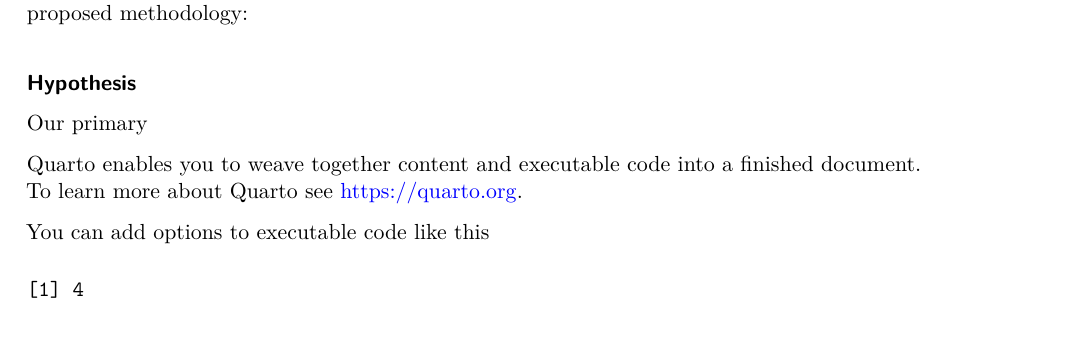
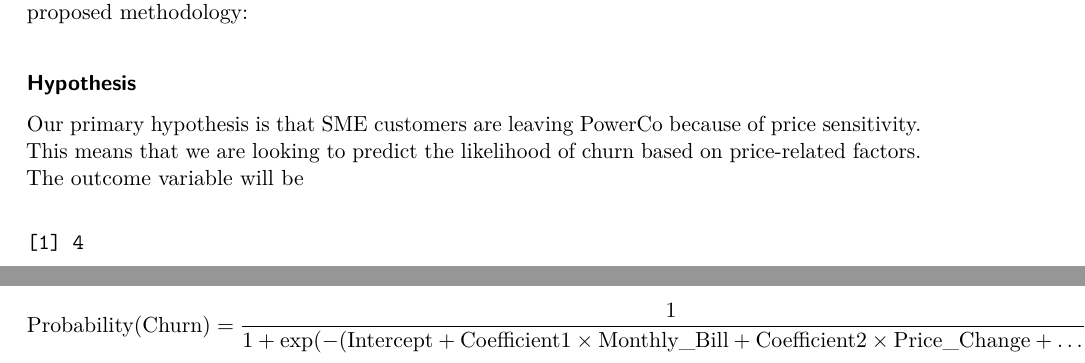
Before and after one commit to Elhamyali/SME-Customer-Churn-Prediction-PowerCo, a LaTeX document (Email.tex): part of the page before the commit and two parts of pages 1 and 2 of 2 after it, the two joined at a grey line, cut so that both start at the same text. Compiled offline with pdfLaTeX.

Commit message:
created a hypothesis

```diff
--- a/Email.tex
+++ b/Email.tex
@@ -169,13 +169,10 @@
 \hypertarget{hypothesis}{%
 \paragraph{Hypothesis}\label{hypothesis}}
 
-Our primary
-
-Quarto enables you to weave together content and executable code into a
-finished document. To learn more about Quarto see
-\url{https://quarto.org}.
-
-You can add options to executable code like this
+Our primary hypothesis is that SME customers are leaving PowerCo because
+of price sensitivity. This means that we are looking to predict the
+likelihood of churn based on price-related factors. The outcome variable
+will be
 
 \begin{verbatim}
 [1] 4
@@ -202,6 +201,10 @@
 or `price changes') and the likelihood of SME customers churning from
 PowerCo.
 
+\[
+\text{Probability(Churn)} = \frac{1}{1 + \text{exp}(-(\text{Intercept} + \text{Coefficient1} \times \text{Monthly\_Bill} + \text{Coefficient2} \times \text{Price\_Change} + \ldots))}
+\]
+
 
 
 \end{document}
```
Also changed, not shown: Email.tex (4 more changed lines), 3 other files.
